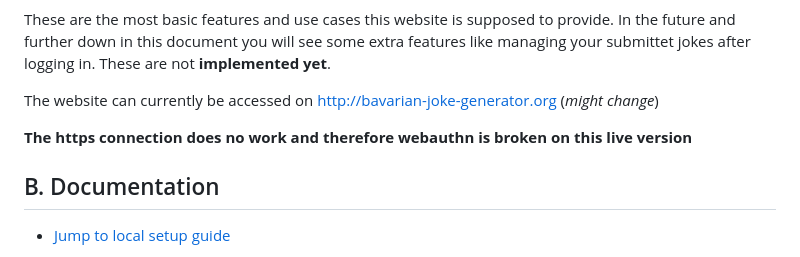
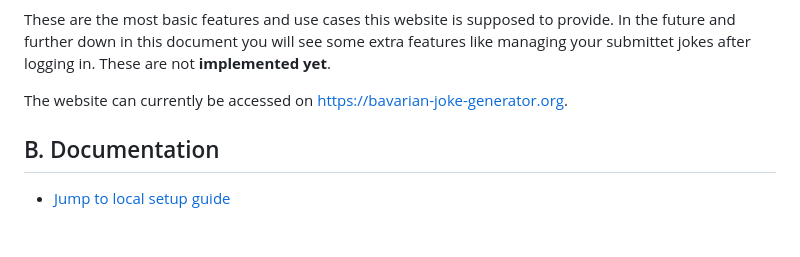
Before and after one commit to SturmDerLiebe/bavarian_joke_generator, a Markdown page: README.md, the part around the change. Rendered like a GitHub page; blank space fills up the shorter version.

Commit message:
Doc(README): Adjust main README and add new README for NGINX discrepancies

```diff
--- a/README.md
+++ b/README.md
@@ -13,9 +13,7 @@ Additionally users can also submit their own jokes given
 These are the most basic features and use cases this website is supposed to provide.
 In the future and further down in this document you will see some extra features like managing your submittet jokes after logging in. These are not **implemented yet**.
 
-The website can currently be accessed on [http://bavarian-joke-generator.org](http://bavarian-joke-generator.org) (*might change*)
-
-**The https connection does no work and therefore webauthn is broken on this live version**
+The website can currently be accessed on [https://bavarian-joke-generator.org](https://bavarian-joke-generator.org).
 ## B. Documentation
 - [Jump to local setup guide](#i-development-setup)
 ### a) Technologies used:
```
Also changed, not shown: nginx/README.md (added, +14 -0 lines).
